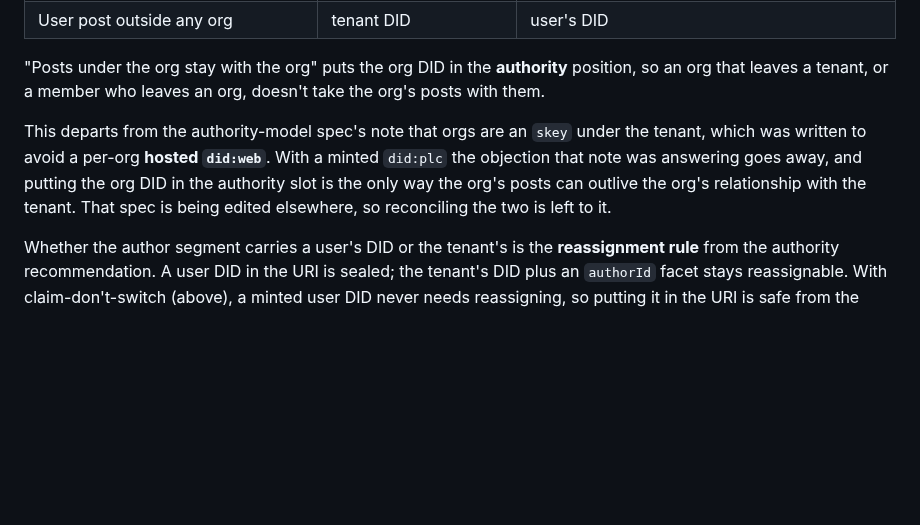
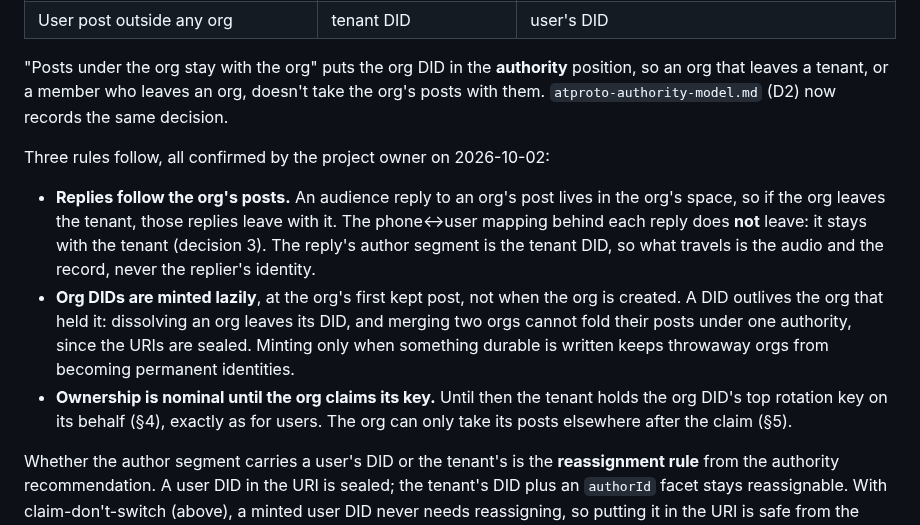
Before and after one commit to bbthorson/antiphony, a Markdown page: specs/did-plc-and-multi-did-tenancy.md, the part around the change. Rendered like a GitHub page; blank space fills up the shorter version.

Commit message:
docs(spec): record org-DID ownership rules for replies, minting and claims
Co-Authored-By: Claude Opus 5.5 (1M context) <noreply@anthropic.com>
Claude-Session: https://claude.ai/code/session_01JCBTuvWCBkuHxFETVpmGXX

```diff
--- a/specs/did-plc-and-multi-did-tenancy.md
+++ b/specs/did-plc-and-multi-did-tenancy.md
@@ -175,14 +175,24 @@ The rules, from the decisions:
 
 "Posts under the org stay with the org" puts the org DID in the **authority**
 position, so an org that leaves a tenant, or a member who leaves an org,
-doesn't take the org's posts with them.
+doesn't take the org's posts with them. `atproto-authority-model.md` (D2) now
+records the same decision.
 
-This departs from the authority-model spec's note that orgs are an `skey`
-under the tenant, which was written to avoid a per-org **hosted `did:web`**.
-With a minted `did:plc` the objection that note was answering goes away, and
-putting the org DID in the authority slot is the only way the org's posts can
-outlive the org's relationship with the tenant. That spec is being edited
-elsewhere, so reconciling the two is left to it.
+Three rules follow, all confirmed by the project owner on 2026-10-02:
+
+- **Replies follow the org's posts.** An audience reply to an org's post lives
+  in the org's space, so if the org leaves the tenant, those replies leave with
+  it. The phone↔user mapping behind each reply does **not** leave: it stays with
+  the tenant (decision 3). The reply's author segment is the tenant DID, so what
+  travels is the audio and the record, never the replier's identity.
+- **Org DIDs are minted lazily**, at the org's first kept post, not when the org
+  is created. A DID outlives the org that held it: dissolving an org leaves its
+  DID, and merging two orgs cannot fold their posts under one authority, since
+  the URIs are sealed. Minting only when something durable is written keeps
+  throwaway orgs from becoming permanent identities.
+- **Ownership is nominal until the org claims its key.** Until then the tenant
+  holds the org DID's top rotation key on its behalf (§4), exactly as for users.
+  The org can only take its posts elsewhere after the claim (§5).
 
 Whether the author segment carries a user's DID or the tenant's is the
 **reassignment rule** from the authority recommendation. A user DID in the URI
```
